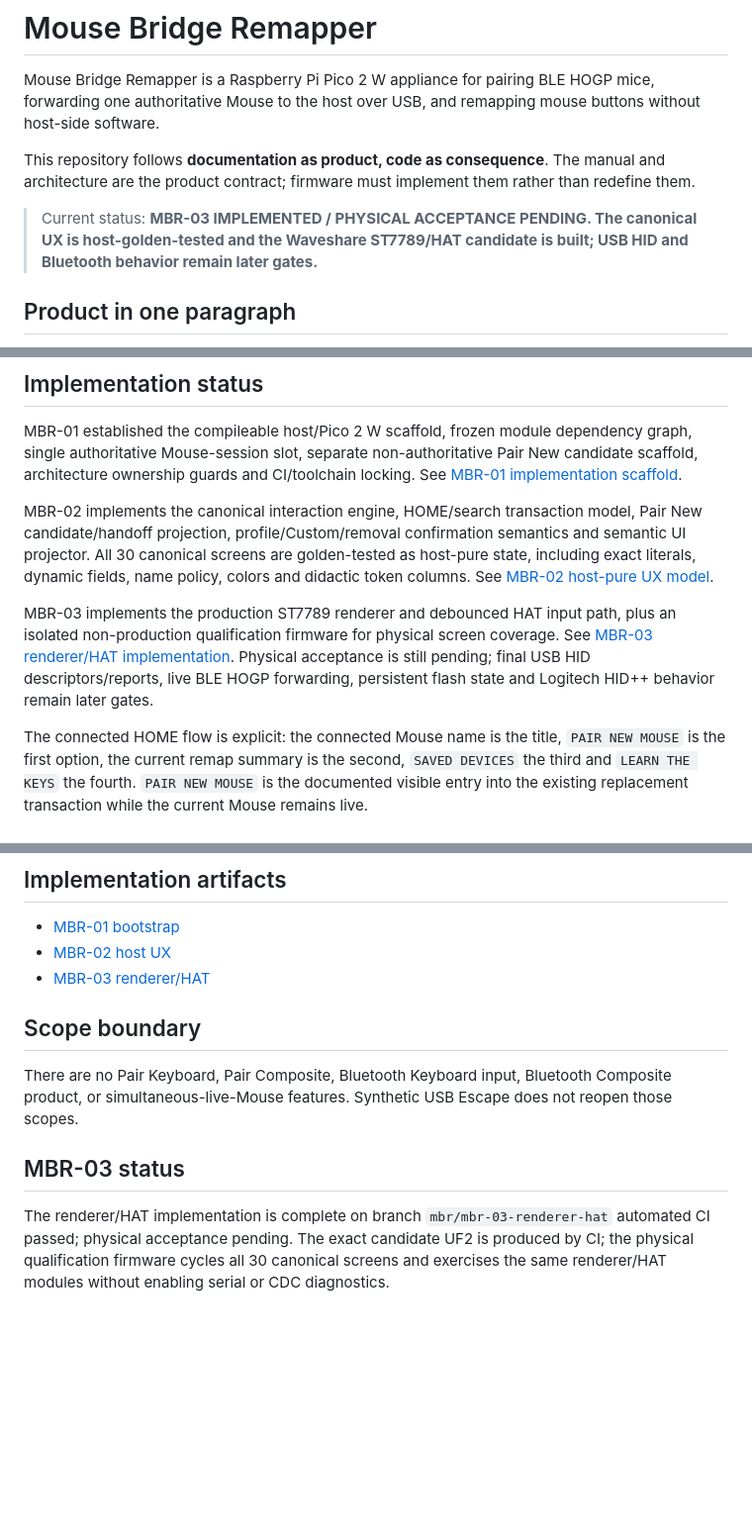
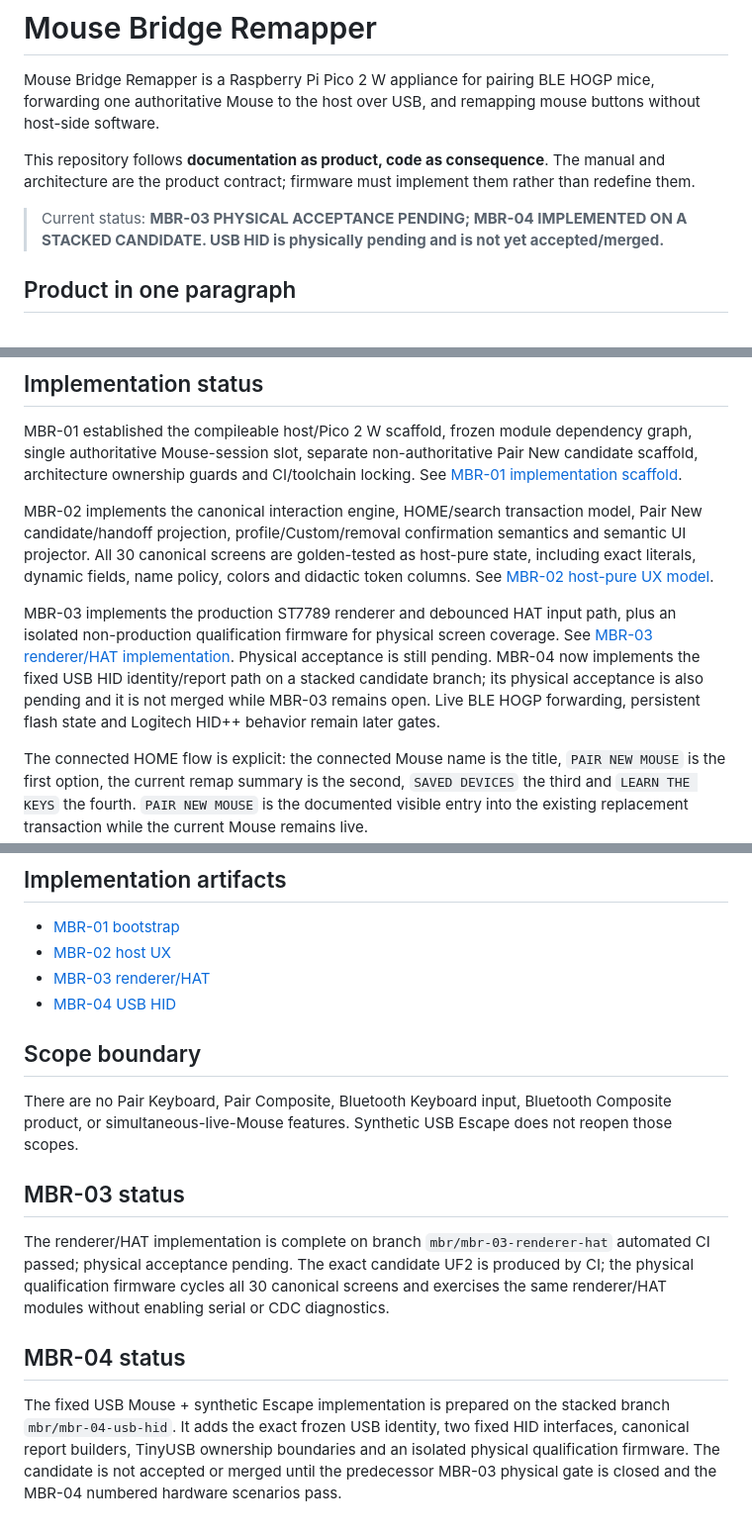
Before and after one commit to remappingbridge/mouse-bridge-remapper, a Markdown page: README.md, 3 parts joined by grey strips. Shown at 99% size. GitHub-like rendering; blank space fills up the shorter version.

Commit message:
MBR-04: document README.md

```diff
--- a/README.md
+++ b/README.md
@@ -4,7 +4,7 @@ Mouse Bridge Remapper is a Raspberry Pi Pico 2 W appliance for pairing BLE HOGP
 
 This repository follows **documentation as product, code as consequence**. The manual and architecture are the product contract; firmware must implement them rather than redefine them.
 
-> Current status: **MBR-03 IMPLEMENTED / PHYSICAL ACCEPTANCE PENDING. The canonical UX is host-golden-tested and the Waveshare ST7789/HAT candidate is built; USB HID and Bluetooth behavior remain later gates.**
+> Current status: **MBR-03 PHYSICAL ACCEPTANCE PENDING; MBR-04 IMPLEMENTED ON A STACKED CANDIDATE. USB HID is physically pending and is not yet accepted/merged.**
 
 ## Product in one paragraph
 
@@ -88,7 +88,7 @@ MBR-01 established the compileable host/Pico 2 W scaffold, frozen module depende
 
 MBR-02 implements the canonical interaction engine, HOME/search transaction model, Pair New candidate/handoff projection, profile/Custom/removal confirmation semantics and semantic UI projector. All 30 canonical screens are golden-tested as host-pure state, including exact literals, dynamic fields, name policy, colors and didactic token columns. See [MBR-02 host-pure UX model](docs/implementation/01-mbr02-host-ux.md).
 
-MBR-03 implements the production ST7789 renderer and debounced HAT input path, plus an isolated non-production qualification firmware for physical screen coverage. See [MBR-03 renderer/HAT implementation](docs/implementation/02-mbr03-renderer-hat.md). Physical acceptance is still pending; final USB HID descriptors/reports, live BLE HOGP forwarding, persistent flash state and Logitech HID++ behavior remain later gates.
+MBR-03 implements the production ST7789 renderer and debounced HAT input path, plus an isolated non-production qualification firmware for physical screen coverage. See [MBR-03 renderer/HAT implementation](docs/implementation/02-mbr03-renderer-hat.md). Physical acceptance is still pending. MBR-04 now implements the fixed USB HID identity/report path on a stacked candidate branch; its physical acceptance is also pending and it is not merged while MBR-03 remains open. Live BLE HOGP forwarding, persistent flash state and Logitech HID++ behavior remain later gates.
 
 The connected HOME flow is explicit: the connected Mouse name is the title, `PAIR NEW MOUSE` is the first option, the current remap summary is the second, `SAVED DEVICES` the third and `LEARN THE KEYS` the fourth. `PAIR NEW MOUSE` is the documented visible entry into the existing replacement transaction while the current Mouse remains live.
 
@@ -121,6 +121,7 @@ The connected HOME flow is explicit: the connected Mouse name is the title, `PAI
 - [MBR-01 bootstrap](docs/implementation/00-mbr01-bootstrap.md)
 - [MBR-02 host UX](docs/implementation/01-mbr02-host-ux.md)
 - [MBR-03 renderer/HAT](docs/implementation/02-mbr03-renderer-hat.md)
+- [MBR-04 USB HID](docs/implementation/03-mbr04-usb-hid.md)
 
 ## Scope boundary
 
@@ -130,3 +131,8 @@ There are no Pair Keyboard, Pair Composite, Bluetooth Keyboard input, Bluetooth
 ## MBR-03 status
 
 The renderer/HAT implementation is complete on branch `mbr/mbr-03-renderer-hat` automated CI passed; physical acceptance pending. The exact candidate UF2 is produced by CI; the physical qualification firmware cycles all 30 canonical screens and exercises the same renderer/HAT modules without enabling serial or CDC diagnostics.
+
+
+## MBR-04 status
+
+The fixed USB Mouse + synthetic Escape implementation is prepared on the stacked branch `mbr/mbr-04-usb-hid`. It adds the exact frozen USB identity, two fixed HID interfaces, canonical report builders, TinyUSB ownership boundaries and an isolated physical qualification firmware. The candidate is not accepted or merged until the predecessor MBR-03 physical gate is closed and the MBR-04 numbered hardware scenarios pass.
```
